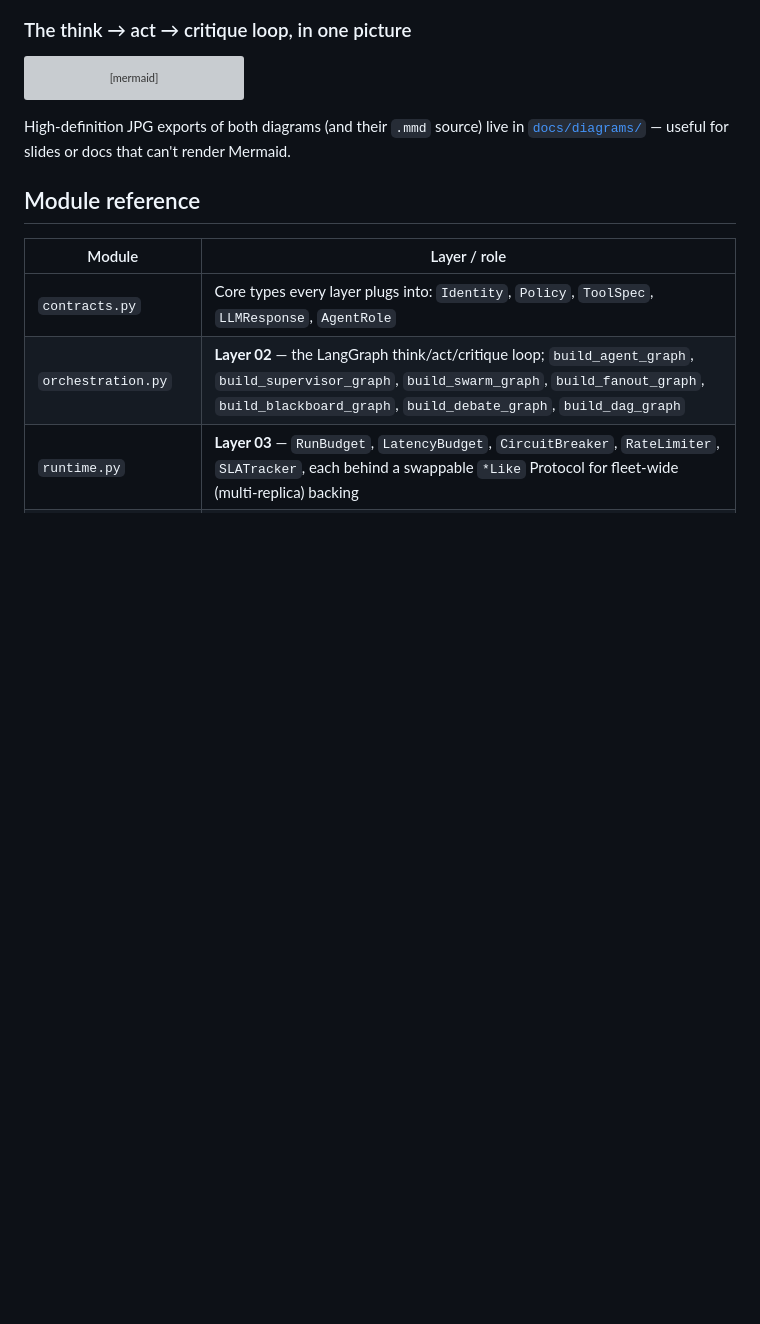
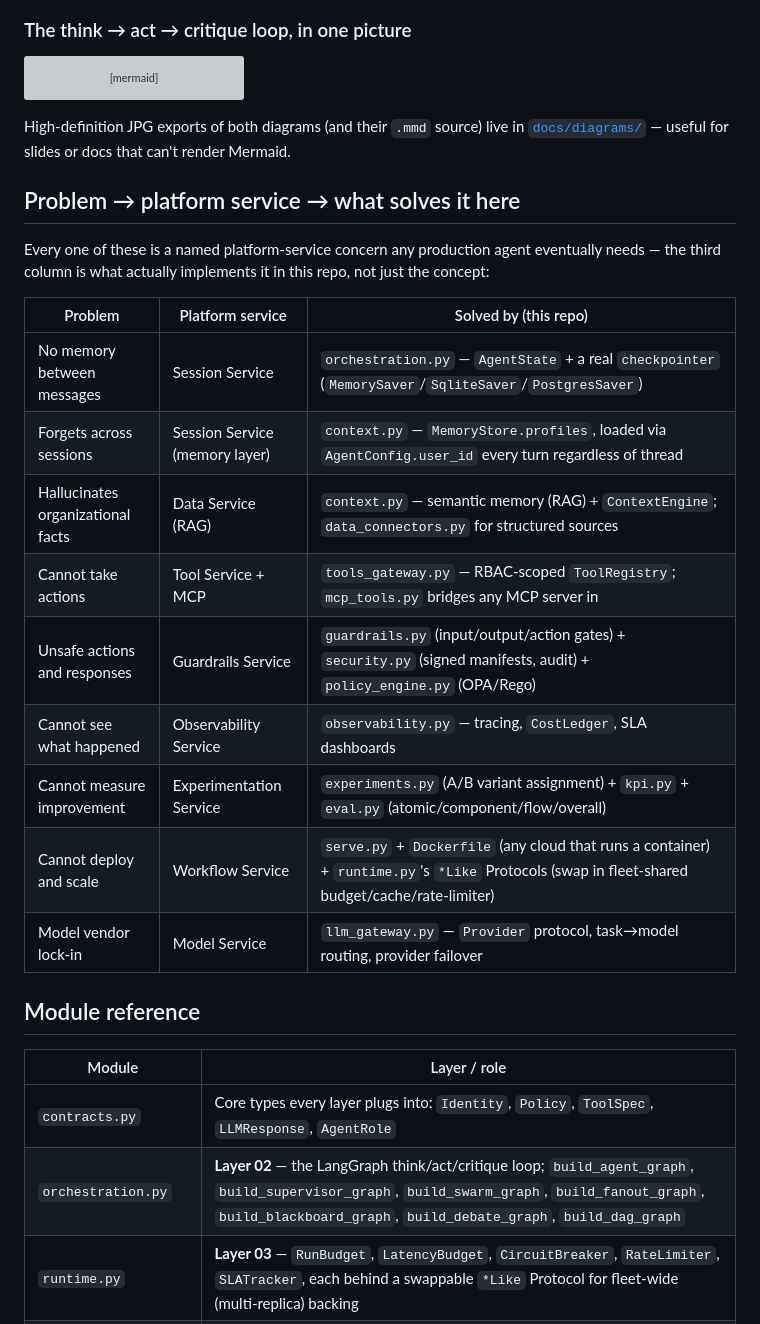
Before and after one commit to arghya05/agent-foundry, a Markdown page: README.md, the part around the change. Drawn GitHub-style; blank space fills up the shorter version; grey boxes are pictures that could not be loaded.

Commit message:
Add Problem -> platform service -> what solves it table
Grounds each generic platform-service concern (session, data/RAG, tool,
guardrails, observability, experimentation, workflow, model) in the
real module that implements it in this repo, not just the concept.

Co-Authored-By: Claude Sonnet 5 <noreply@anthropic.com>
Claude-Session: https://claude.ai/code/session_01Lj9Jv4bcJrg3EnGahJbNdG

```diff
--- a/README.md
+++ b/README.md
@@ -189,6 +189,24 @@ High-definition JPG exports of both diagrams (and their `.mmd` source) live in
 [`docs/diagrams/`](docs/diagrams/) — useful for slides or docs that can't
 render Mermaid.
 
+## Problem → platform service → what solves it here
+
+Every one of these is a named platform-service concern any production agent
+eventually needs — the third column is what actually implements it in this
+repo, not just the concept:
+
+| Problem | Platform service | Solved by (this repo) |
+|---|---|---|
+| No memory between messages | Session Service | `orchestration.py` — `AgentState` + a real `checkpointer` (`MemorySaver`/`SqliteSaver`/`PostgresSaver`) |
+| Forgets across sessions | Session Service (memory layer) | `context.py` — `MemoryStore.profiles`, loaded via `AgentConfig.user_id` every turn regardless of thread |
+| Hallucinates organizational facts | Data Service (RAG) | `context.py` — semantic memory (RAG) + `ContextEngine`; `data_connectors.py` for structured sources |
+| Cannot take actions | Tool Service + MCP | `tools_gateway.py` — RBAC-scoped `ToolRegistry`; `mcp_tools.py` bridges any MCP server in |
+| Unsafe actions and responses | Guardrails Service | `guardrails.py` (input/output/action gates) + `security.py` (signed manifests, audit) + `policy_engine.py` (OPA/Rego) |
+| Cannot see what happened | Observability Service | `observability.py` — tracing, `CostLedger`, SLA dashboards |
+| Cannot measure improvement | Experimentation Service | `experiments.py` (A/B variant assignment) + `kpi.py` + `eval.py` (atomic/component/flow/overall) |
+| Cannot deploy and scale | Workflow Service | `serve.py` + `Dockerfile` (any cloud that runs a container) + `runtime.py`'s `*Like` Protocols (swap in fleet-shared budget/cache/rate-limiter) |
+| Model vendor lock-in | Model Service | `llm_gateway.py` — `Provider` protocol, task→model routing, provider failover |
+
 ## Module reference
 
 | Module | Layer / role |
```
